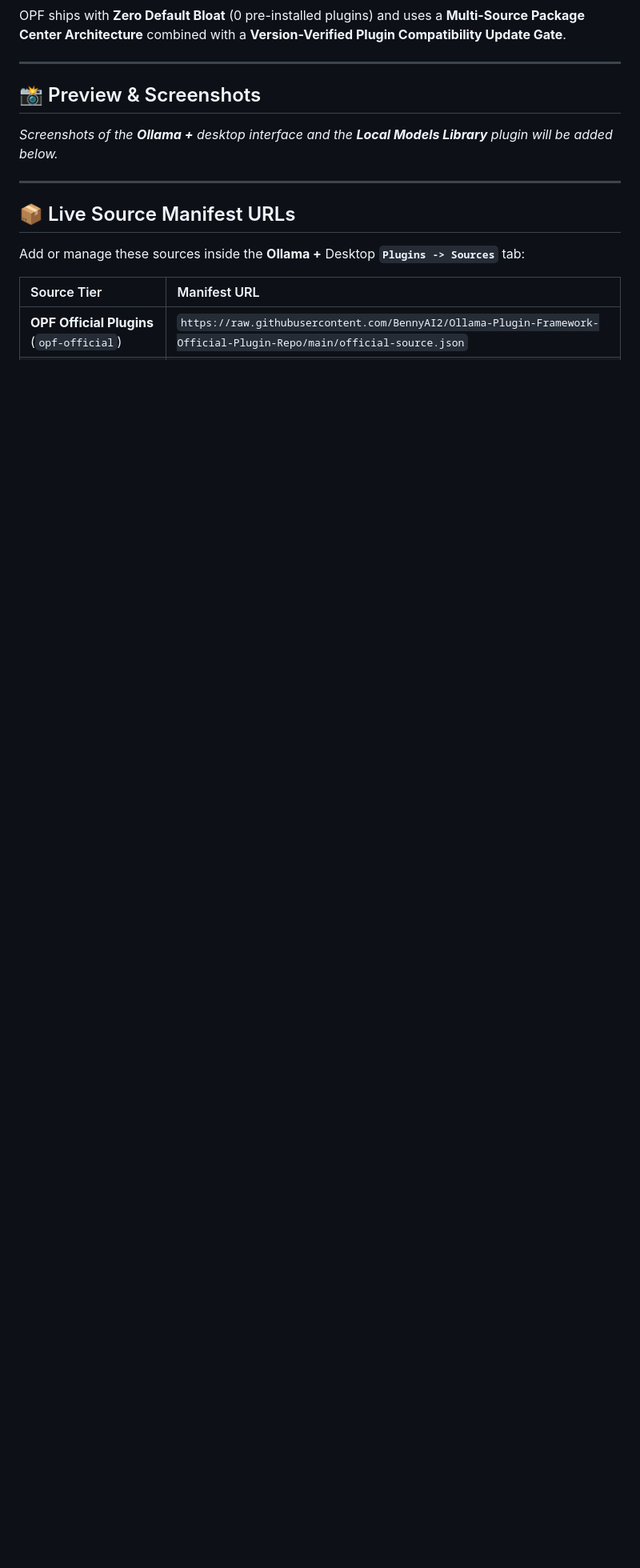
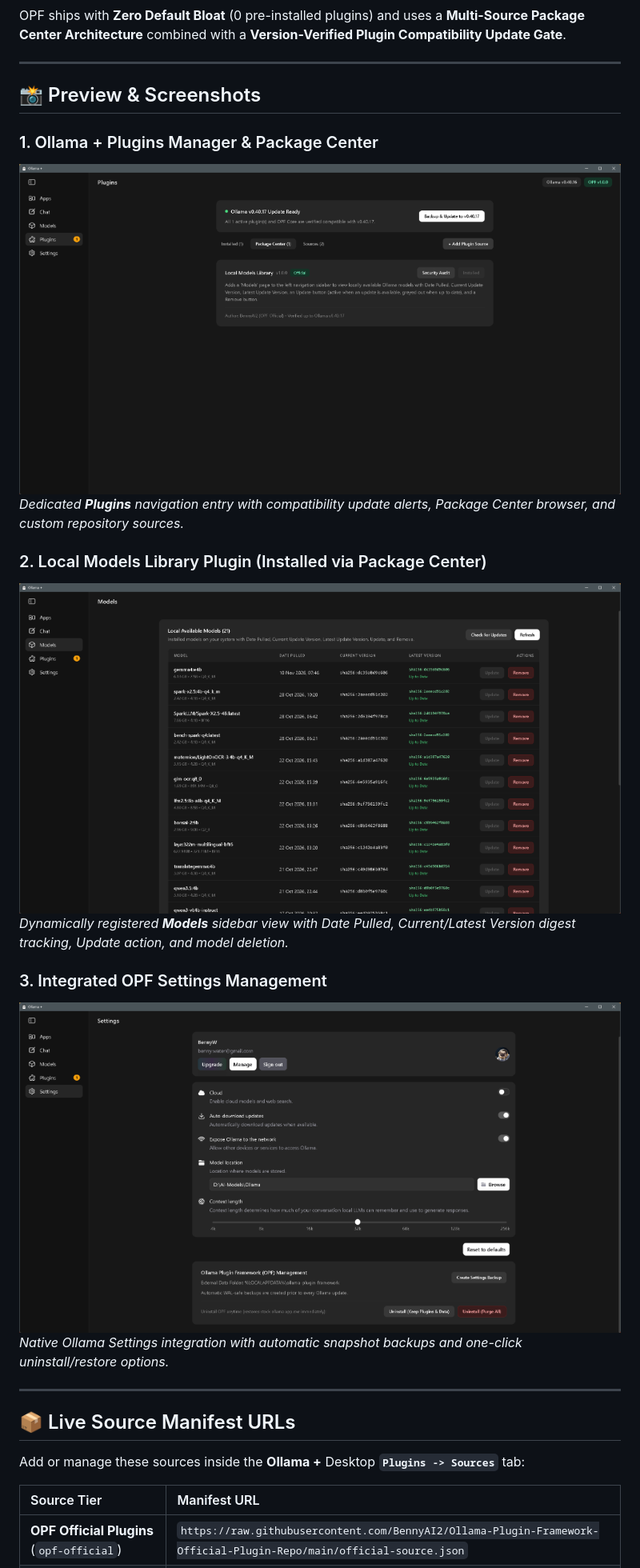
Before and after one commit to BennyAI2/Ollama-Plugin-Framework-Official-Plugin-Repo, a Markdown page: README.md, the part around the change. Shown at 80% size. GitHub-like rendering; pictures changed too: assets/screenshots/opf-models-library.png (added), assets/screenshots/opf-plugins-package-center.png (added), assets/screenshots/opf-settings-management.png (added); blank space fills up the shorter version.

Commit message:
Add Ollama + desktop screenshots and descriptions to README

```diff
--- a/README.md
+++ b/README.md
@@ -12,8 +12,17 @@ OPF ships with **Zero Default Bloat** (0 pre-installed plugins) and uses a **Mul
 
 ## 📸 Preview & Screenshots
 
-<!-- Screenshots of Ollama + (Plugins Manager, Package Center, Sources, and Local Models Library) -->
-_Screenshots of the **Ollama +** desktop interface and the **Local Models Library** plugin will be added below._
+### 1. Ollama + Plugins Manager & Package Center
+![Ollama + Plugins Manager & Package Center](assets/screenshots/opf-plugins-package-center.png)
+*Dedicated **Plugins** navigation entry with compatibility update alerts, Package Center browser, and custom repository sources.*
+
+### 2. Local Models Library Plugin (Installed via Package Center)
+![Local Models Library Plugin](assets/screenshots/opf-models-library.png)
+*Dynamically registered **Models** sidebar view with Date Pulled, Current/Latest Version digest tracking, Update action, and model deletion.*
+
+### 3. Integrated OPF Settings Management
+![Integrated OPF Settings Management](assets/screenshots/opf-settings-management.png)
+*Native Ollama Settings integration with automatic snapshot backups and one-click uninstall/restore options.*
 
 ---
 
```
